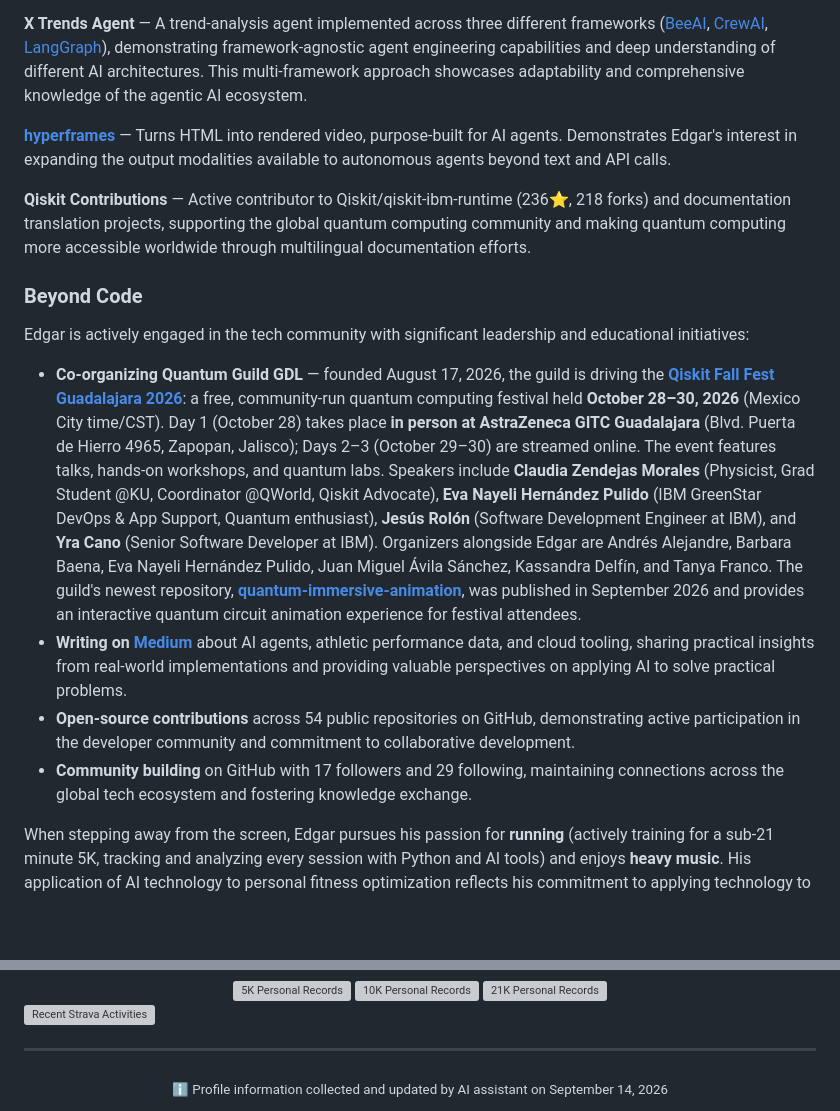
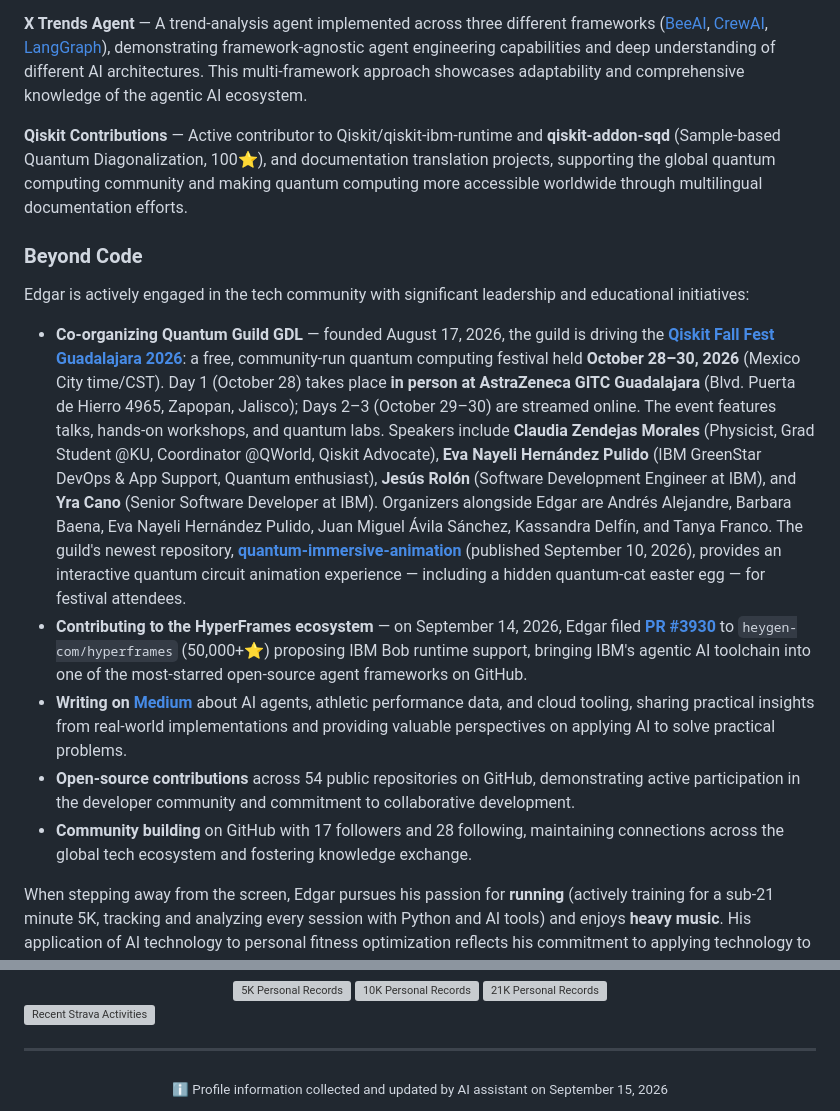
Before and after one commit to BrUn3y/Brun3y, a Markdown page: README.md, 2 parts joined by grey strips. Drawn GitHub-style; blank space fills up the shorter version; grey boxes are pictures that could not be loaded.

Commit message:
chore: update README with latest information (automated)

```diff
--- a/README.md
+++ b/README.md
@@ -44,18 +48,17 @@ His comprehensive technical stack includes:
 
 **X Trends Agent** — A trend-analysis agent implemented across three different frameworks ([BeeAI](https://github.com/BrUn3y/x_trends_agent_BeeAI), [CrewAI](https://github.com/BrUn3y/x_trends_agent_CrewAI), [LangGraph](https://github.com/BrUn3y/x_trends_agent_LangGraph)), demonstrating framework-agnostic agent engineering capabilities and deep understanding of different AI architectures. This multi-framework approach showcases adaptability and comprehensive knowledge of the agentic AI ecosystem.
 
-**[hyperframes](https://github.com/BrUn3y/hyperframes)** — Turns HTML into rendered video, purpose-built for AI agents. Demonstrates Edgar's interest in expanding the output modalities available to autonomous agents beyond text and API calls.
-
-**Qiskit Contributions** — Active contributor to Qiskit/qiskit-ibm-runtime (236⭐, 218 forks) and documentation translation projects, supporting the global quantum computing community and making quantum computing more accessible worldwide through multilingual documentation efforts.
+**Qiskit Contributions** — Active contributor to Qiskit/qiskit-ibm-runtime and **qiskit-addon-sqd** (Sample-based Quantum Diagonalization, 100⭐), and documentation translation projects, supporting the global quantum computing community and making quantum computing more accessible worldwide through multilingual documentation efforts.
 
 ### Beyond Code
 
 Edgar is actively engaged in the tech community with significant leadership and educational initiatives:
 
-* **Co-organizing Quantum Guild GDL** — founded August 17, 2026, the guild is driving the **[Qiskit Fall Fest Guadalajara 2026](https://quantum-guild-gdl.github.io/qiskit_fall_fest_gdl/)**: a free, community-run quantum computing festival held **October 28–30, 2026** (Mexico City time/CST). Day 1 (October 28) takes place **in person at AstraZeneca GITC Guadalajara** (Blvd. Puerta de Hierro 4965, Zapopan, Jalisco); Days 2–3 (October 29–30) are streamed online. The event features talks, hands-on workshops, and quantum labs. Speakers include **Claudia Zendejas Morales** (Physicist, Grad Student @KU, Coordinator @QWorld, Qiskit Advocate), **Eva Nayeli Hernández Pulido** (IBM GreenStar DevOps & App Support, Quantum enthusiast), **Jesús Rolón** (Software Development Engineer at IBM), and **Yra Cano** (Senior Software Developer at IBM). Organizers alongside Edgar are Andrés Alejandre, Barbara Baena, Eva Nayeli Hernández Pulido, Juan Miguel Ávila Sánchez, Kassandra Delfín, and Tanya Franco. The guild's newest repository, **[quantum-immersive-animation](https://github.com/quantum-guild-gdl/quantum-immersive-animation)**, was published in September 2026 and provides an interactive quantum circuit animation experience for festival attendees.
+* **Co-organizing Quantum Guild GDL** — founded August 17, 2026, the guild is driving the **[Qiskit Fall Fest Guadalajara 2026](https://quantum-guild-gdl.github.io/qiskit_fall_fest_gdl/)**: a free, community-run quantum computing festival held **October 28–30, 2026** (Mexico City time/CST). Day 1 (October 28) takes place **in person at AstraZeneca GITC Guadalajara** (Blvd. Puerta de Hierro 4965, Zapopan, Jalisco); Days 2–3 (October 29–30) are streamed online. The event features talks, hands-on workshops, and quantum labs. Speakers include **Claudia Zendejas Morales** (Physicist, Grad Student @KU, Coordinator @QWorld, Qiskit Advocate), **Eva Nayeli Hernández Pulido** (IBM GreenStar DevOps & App Support, Quantum enthusiast), **Jesús Rolón** (Software Development Engineer at IBM), and **Yra Cano** (Senior Software Developer at IBM). Organizers alongside Edgar are Andrés Alejandre, Barbara Baena, Eva Nayeli Hernández Pulido, Juan Miguel Ávila Sánchez, Kassandra Delfín, and Tanya Franco. The guild's newest repository, **[quantum-immersive-animation](https://github.com/quantum-guild-gdl/quantum-immersive-animation)** (published September 10, 2026), provides an interactive quantum circuit animation experience — including a hidden quantum-cat easter egg — for festival attendees.
+* **Contributing to the HyperFrames ecosystem** — on September 14, 2026, Edgar filed **[PR #3930](https://github.com/heygen-com/hyperframes/pull/3930)** to `heygen-com/hyperframes` (50,000+⭐) proposing IBM Bob runtime support, bringing IBM's agentic AI toolchain into one of the most-starred open-source agent frameworks on GitHub.
 * **Writing on [Medium](https://medium.com/@brun3y)** about AI agents, athletic performance data, and cloud tooling, sharing practical insights from real-world implementations and providing valuable perspectives on applying AI to solve practical problems.
 * **Open-source contributions** across 54 public repositories on GitHub, demonstrating active participation in the developer community and commitment to collaborative development.
-* **Community building** on GitHub with 17 followers and 29 following, maintaining connections across the global tech ecosystem and fostering knowledge exchange.
+* **Community building** on GitHub with 17 followers and 28 following, maintaining connections across the global tech ecosystem and fostering knowledge exchange.
 
 When stepping away from the screen, Edgar pursues his passion for **running** (actively training for a sub-21 minute 5K, tracking and analyzing every session with Python and AI tools) and enjoys **heavy music**. His application of AI technology to personal fitness optimization reflects his commitment to applying technology to personal growth.
 
@@ -145,5 +148,5 @@ I write on [Medium](https://medium.com/@brun3y) about AI agents, athletic perfor
 ***
 
 <div align="center">
-<sub>ℹ️ Profile information collected and updated by AI assistant on September 14, 2026</sub>
+<sub>ℹ️ Profile information collected and updated by AI assistant on September 15, 2026</sub>
 </div>
```
Also changed, not shown: other parts of README.md (+6 -2 lines), readme.source.md (+11 -8 lines).
